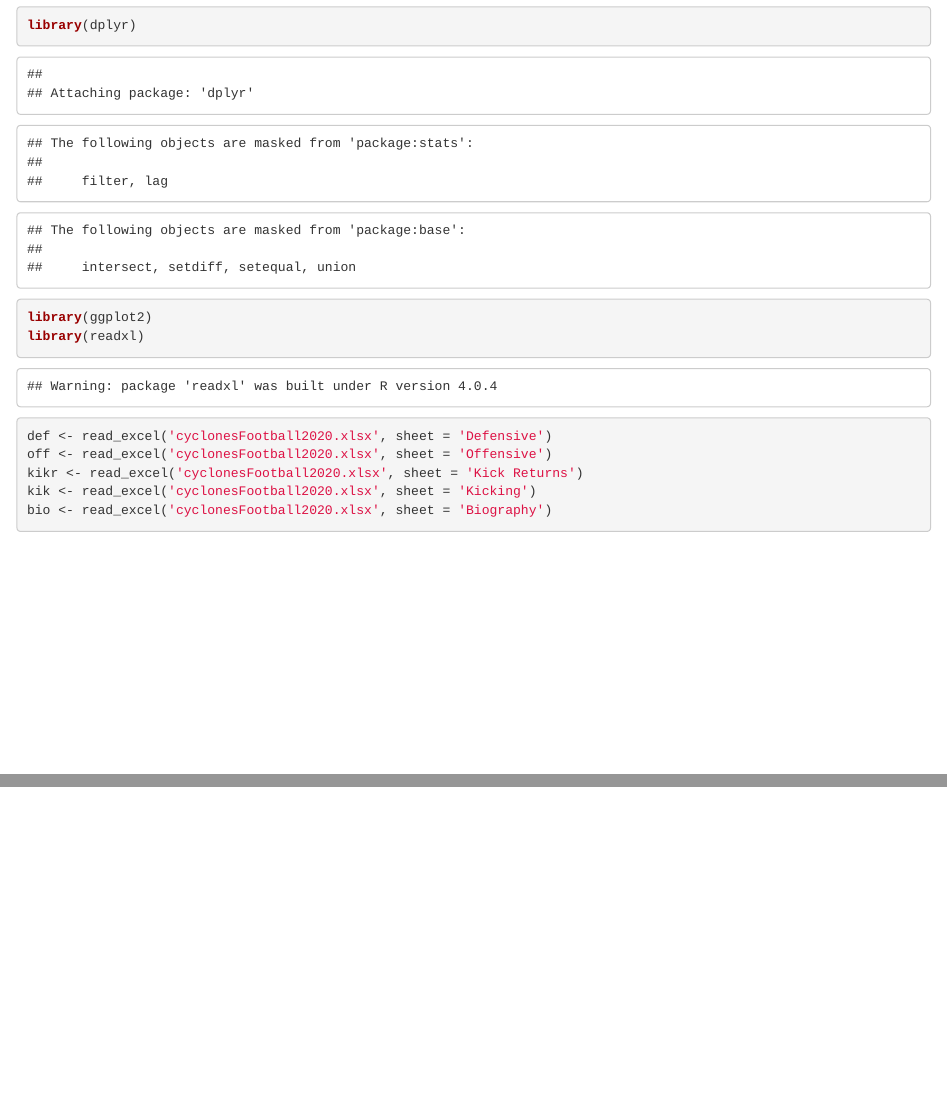
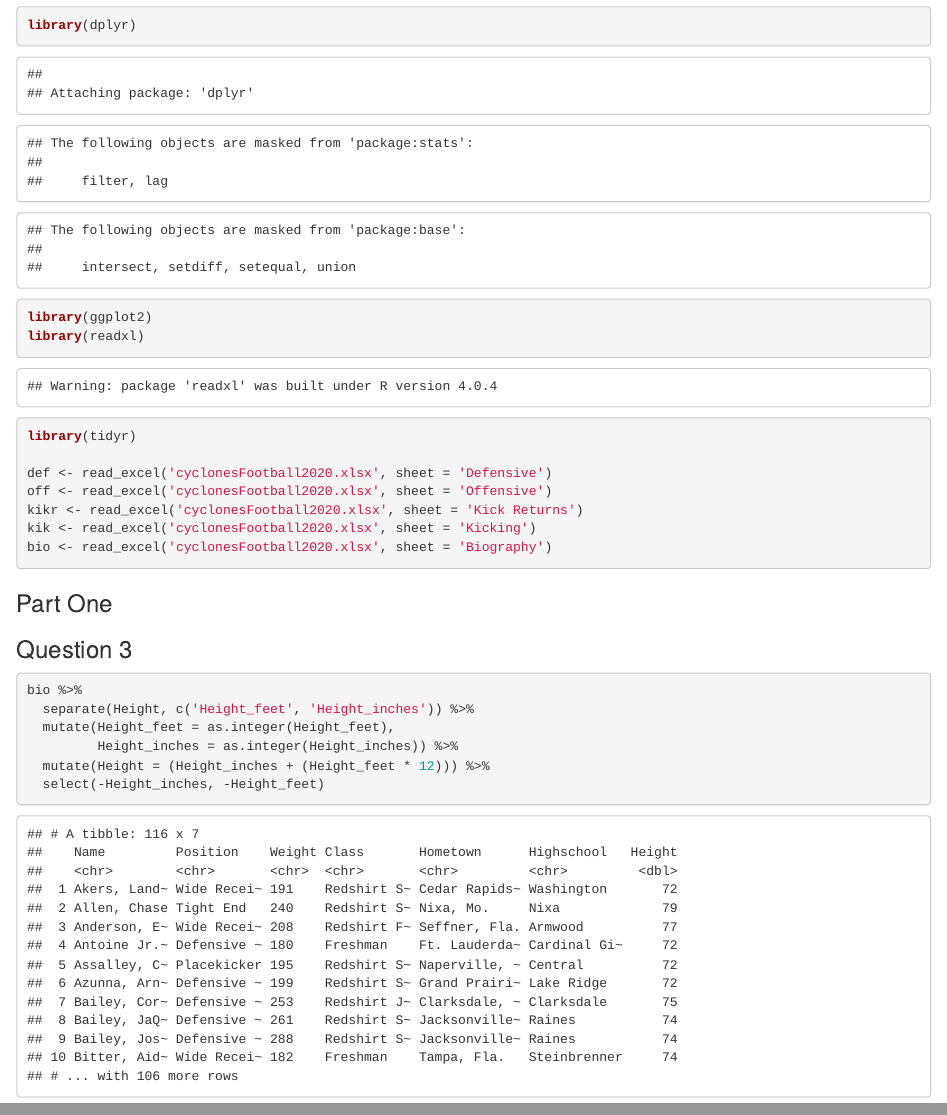
Before and after one commit to dorton21/ds202_lab4, an R Markdown document (individual3.Rmd): the page in a window 1100 px wide, from its top, and a second part further down, joined at a grey line. The pictures show the output file individual3.html that the author committed with the source, opened offline.

Commit message:
p3 q3 added

````diff
--- a/individual3.Rmd
+++ b/individual3.Rmd
@@ -4,6 +4,7 @@
 library(dplyr)
 library(ggplot2)
 library(readxl)
+library(tidyr)
 
 def <- read_excel('cyclonesFootball2020.xlsx', sheet = 'Defensive')
 off <- read_excel('cyclonesFootball2020.xlsx', sheet = 'Offensive')
@@ -13,3 +14,15 @@ bio <- read_excel('cyclonesFootball2020.xlsx', sheet = 'Biography')
 
 
 ```
+
+### Part One
+
+### Question 3
+```{r}
+bio %>%
+  separate(Height, c('Height_feet', 'Height_inches')) %>%
+  mutate(Height_feet = as.integer(Height_feet),
+         Height_inches = as.integer(Height_inches)) %>%
+  mutate(Height = (Height_inches + (Height_feet * 12))) %>%
+  select(-Height_inches, -Height_feet)
+```
````
Also changed, not shown: individual3.html.
